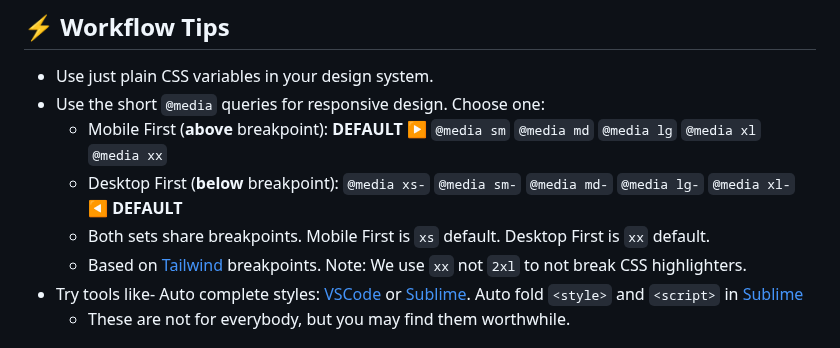
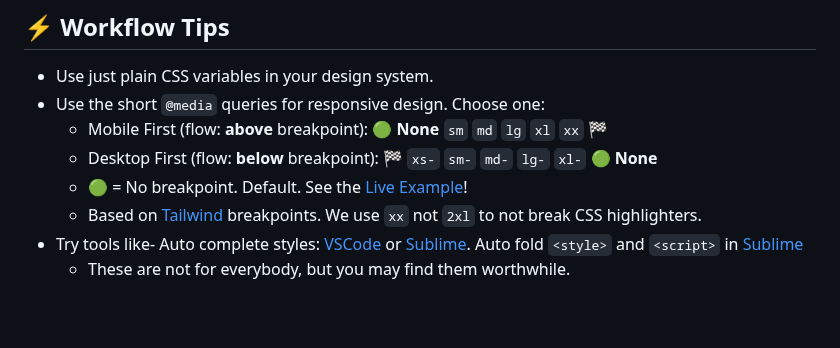
Before and after one commit to gnat/css-scope-inline, a Markdown page: README.md, the part around one of its changes. Rendered like a GitHub page; blank space fills up the shorter version.

```diff
--- a/README.md
+++ b/README.md
@@ -51,10 +51,10 @@ Use whatever you'd like, but there's a few advantages with this approach over Ta
 
 * Use just plain CSS variables in your design system.
 * Use the short `@media` queries for responsive design. Choose one:
-  * Mobile First (**above** breakpoint): **DEFAULT ▶️** `@media sm` `@media md` `@media lg` `@media xl` `@media xx`
-  * Desktop First (**below** breakpoint):  `@media xs-` `@media sm-` `@media md-` `@media lg-` `@media xl-` **◀️ DEFAULT**
-  * Both sets share breakpoints. Mobile First is `xs` default. Desktop First is `xx` default.
-  * Based on [Tailwind](https://tailwindcss.com/docs/responsive-design) breakpoints. Note: We use `xx` not `2xl` to not break CSS highlighters.
+  * Mobile First (flow: **above** breakpoint): **🟢 None** `sm` `md` `lg` `xl` `xx` 🏁
+  * Desktop First (flow: **below** breakpoint): 🏁 `xs-` `sm-` `md-` `lg-` `xl-` **🟢 None**
+  * 🟢 = No breakpoint. Default. See the [Live Example](https://gnat.github.io/css-scope-inline/example.html)!
+  * Based on [Tailwind](https://tailwindcss.com/docs/responsive-design) breakpoints. We use `xx` not `2xl` to not break CSS highlighters.
 * Try tools like- Auto complete styles: [VSCode](https://code.visualstudio.com/) or [Sublime](https://packagecontrol.io/packages/Emmet). Auto fold `<style>` and `<script>` in [Sublime](https://packagecontrol.io/packages/Inline%20Fold)
   * These are not for everybody, but you may find them worthwhile.
 
```
Also changed, not shown: other parts of README.md (+1 -1 lines).
